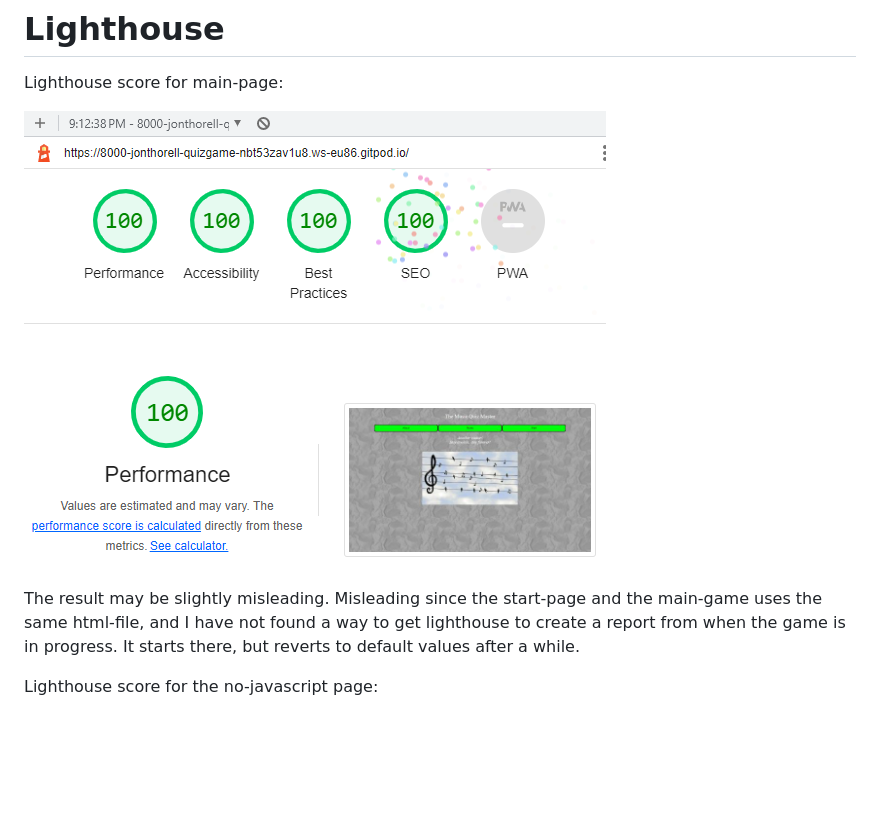
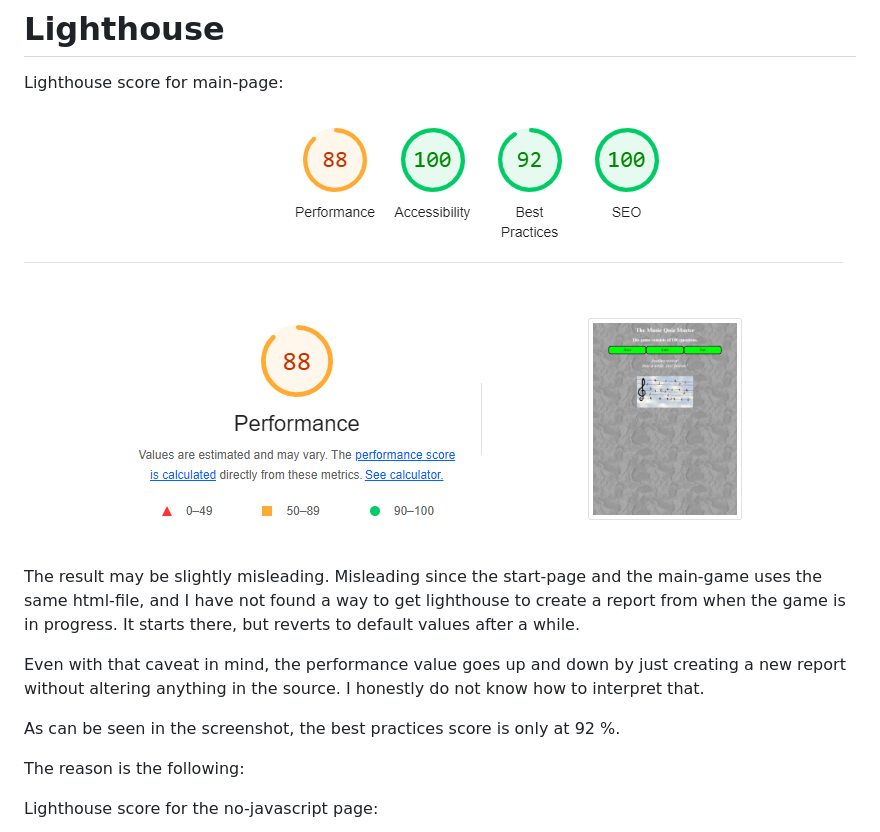
Before and after one commit to jonthorell/QuizGame, a Markdown page: README.md, the part around the change. Drawn GitHub-style; pictures changed too: assets/images/readme-files/lighthouse-mainpage.PNG; blank space fills up the shorter version.

Commit message:
Add: deprecated image to readme

```diff
--- a/README.md
+++ b/README.md
@@ -308,6 +308,14 @@ Lighthouse score for main-page:
 The result may be slightly misleading. Misleading since the start-page and the main-game uses the same html-file, and I have not found a way to get lighthouse to
 create a report from when the game is in progress. It starts there, but reverts to default values after a while.
 
+Even with that caveat in mind, the performance value goes up and down by just creating a new report without altering anything in the source. I honestly do not know how to interpret that.
+
+As can be seen in the screenshot, the best practices score is only at 92 %.
+
+The reason is the following:
+
+
+
 Lighthouse score for the no-javascript page:
 
 ![lighthouse-no-javascript](https://github.com/jonthorell/QuizGame/blob/main/assets/images/readme-files/lighthouse-no-javascript.PNG?raw=true)
```
Also changed, not shown: assets/images/readme-files/deprecated_api.PNG (added).
